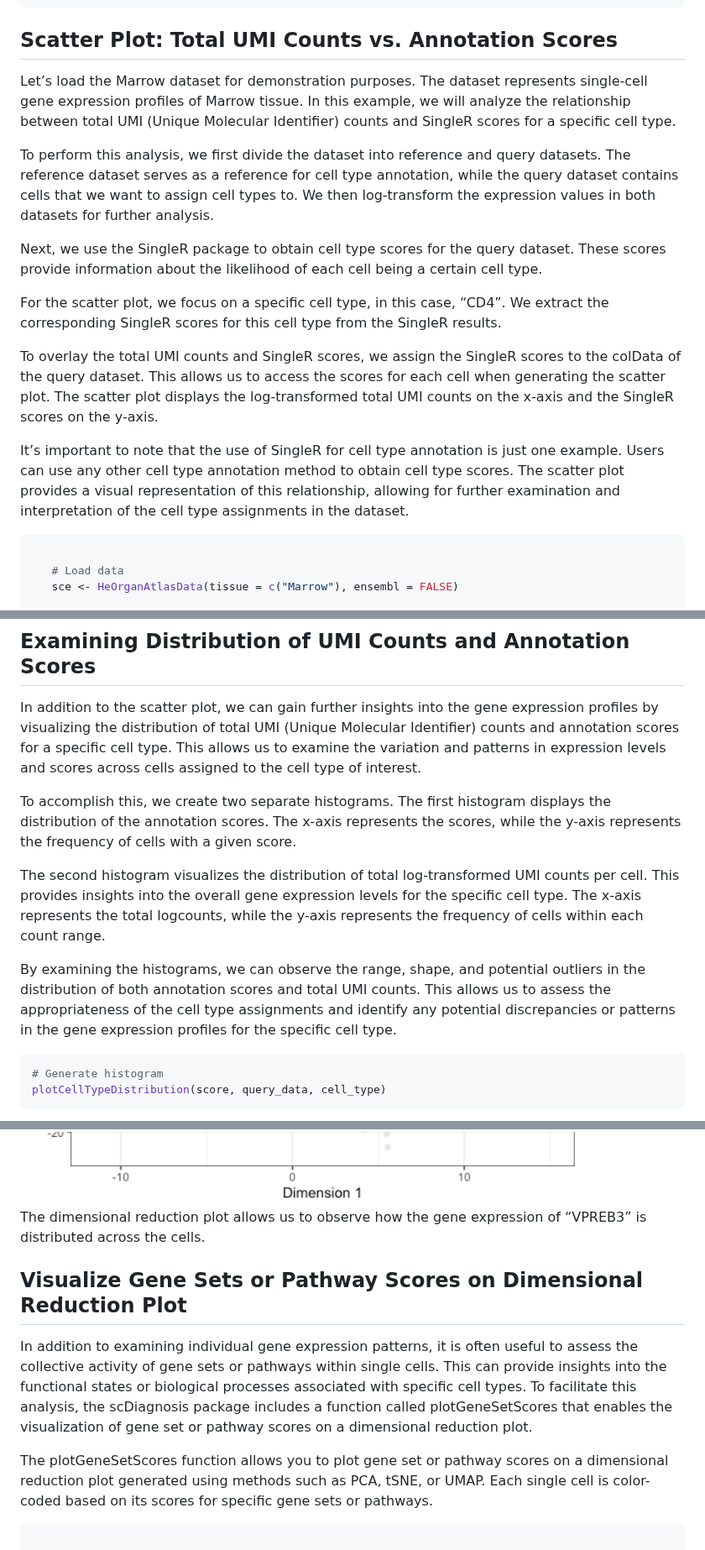
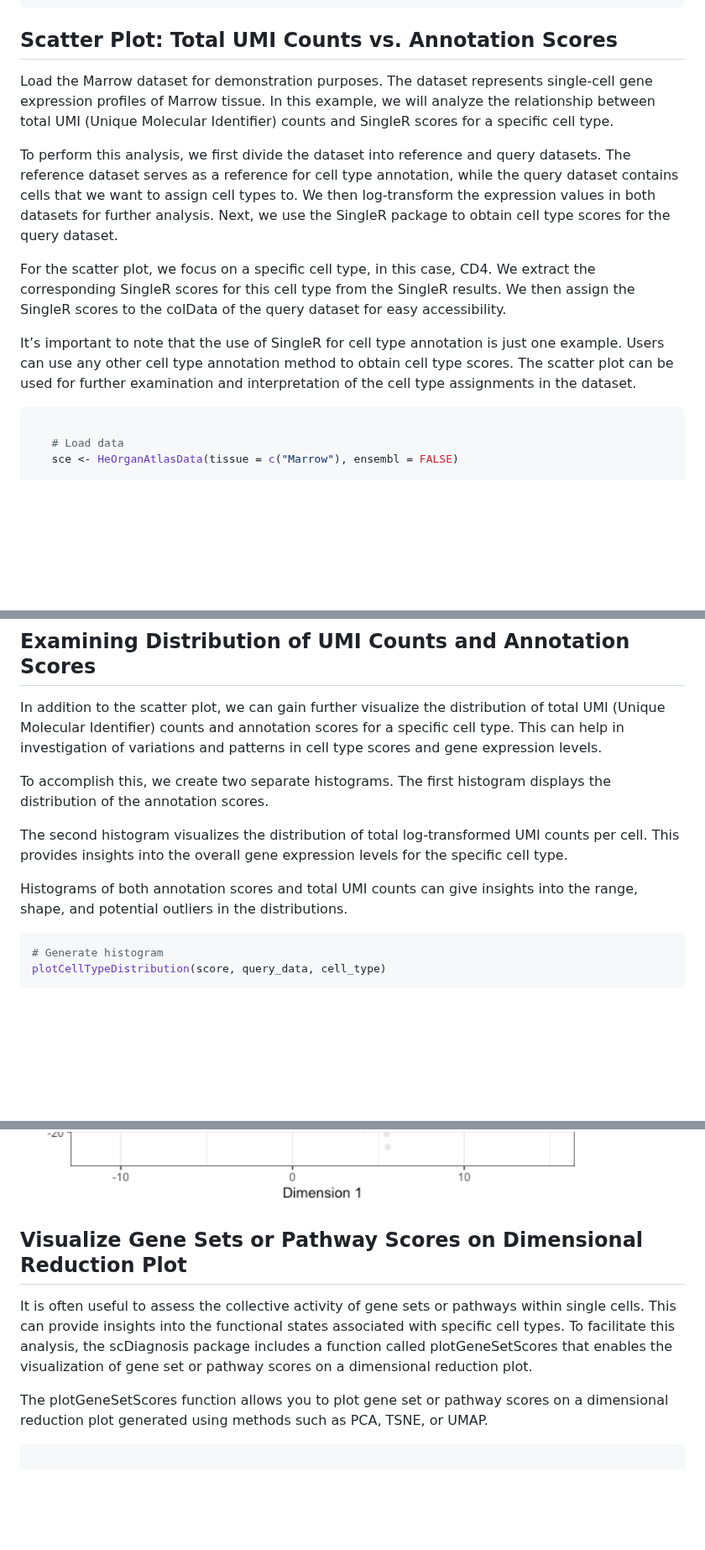
Before and after one commit to ccb-hms/scDiagnostics, a Markdown page: README.md, 3 parts joined by grey strips. Shown at 84% size. Rendered like a GitHub page; blank space fills up the shorter version.

````diff
--- a/README.md
+++ b/README.md
@@ -60,7 +60,7 @@ library(gridExtra)
 
 ## Scatter Plot: Total UMI Counts vs. Annotation Scores
 
-Let’s load the Marrow dataset for demonstration purposes. The dataset
+Load the Marrow dataset for demonstration purposes. The dataset
 represents single-cell gene expression profiles of Marrow tissue. In
 this example, we will analyze the relationship between total UMI (Unique
 Molecular Identifier) counts and SingleR scores for a specific cell
@@ -70,27 +70,19 @@ To perform this analysis, we first divide the dataset into reference and
 query datasets. The reference dataset serves as a reference for cell
 type annotation, while the query dataset contains cells that we want to
 assign cell types to. We then log-transform the expression values in
-both datasets for further analysis.
-
-Next, we use the SingleR package to obtain cell type scores for the
-query dataset. These scores provide information about the likelihood of
-each cell being a certain cell type.
+both datasets for further analysis. Next, we use the SingleR package to
+obtain cell type scores for the query dataset.
 
 For the scatter plot, we focus on a specific cell type, in this case,
-“CD4”. We extract the corresponding SingleR scores for this cell type
-from the SingleR results.
-
-To overlay the total UMI counts and SingleR scores, we assign the
-SingleR scores to the colData of the query dataset. This allows us to
-access the scores for each cell when generating the scatter plot. The
-scatter plot displays the log-transformed total UMI counts on the x-axis
-and the SingleR scores on the y-axis.
+CD4. We extract the corresponding SingleR scores for this cell type
+from the SingleR results. We then assign the SingleR scores to the colData of
+the query dataset for easy accessibility.
 
 It’s important to note that the use of SingleR for cell type annotation
 is just one example. Users can use any other cell type annotation method
-to obtain cell type scores. The scatter plot provides a visual
-representation of this relationship, allowing for further examination
-and interpretation of the cell type assignments in the dataset.
+to obtain cell type scores. The scatter plot can be used
+for further examination and interpretation of the cell type assignments
+in the dataset.
 
 ``` r
 
@@ -128,29 +120,20 @@ and interpretation of the cell type assignments in the dataset.
 
 ## Examining Distribution of UMI Counts and Annotation Scores
 
-In addition to the scatter plot, we can gain further insights into the
-gene expression profiles by visualizing the distribution of total UMI
-(Unique Molecular Identifier) counts and annotation scores for a
-specific cell type. This allows us to examine the variation and patterns
-in expression levels and scores across cells assigned to the cell type
-of interest.
+In addition to the scatter plot, we can gain further
+visualize the distribution of total UMI (Unique Molecular Identifier) counts
+and annotation scores for a specific cell type. This can help in investigation
+of variations and patterns in cell type scores and gene expression levels.
 
 To accomplish this, we create two separate histograms. The first
-histogram displays the distribution of the annotation scores. The x-axis
-represents the scores, while the y-axis represents the frequency of
-cells with a given score.
+histogram displays the distribution of the annotation scores.
 
 The second histogram visualizes the distribution of total
 log-transformed UMI counts per cell. This provides insights into the
-overall gene expression levels for the specific cell type. The x-axis
-represents the total logcounts, while the y-axis represents the
-frequency of cells within each count range.
+overall gene expression levels for the specific cell type.
 
-By examining the histograms, we can observe the range, shape, and
-potential outliers in the distribution of both annotation scores and
-total UMI counts. This allows us to assess the appropriateness of the
-cell type assignments and identify any potential discrepancies or
-patterns in the gene expression profiles for the specific cell type.
+Histograms of both annotation scores and total UMI counts can give insights into
+the range, shape, and potential outliers in the distributions.
 
 ``` r
 # Generate histogram
@@ -212,24 +187,18 @@ plotGeneExpressionDimred(query_data, "PCA", c(1, 2), "VPREB3")
 
 <img src="man/figures/scatter plot gene expression-1.png" width="100%" />
 
-The dimensional reduction plot allows us to observe how the gene
-expression of “VPREB3” is distributed across the cells.
 
 ## Visualize Gene Sets or Pathway Scores on Dimensional Reduction Plot
 
-In addition to examining individual gene expression patterns, it is
-often useful to assess the collective activity of gene sets or pathways
+It is often useful to assess the collective activity of gene sets or pathways
 within single cells. This can provide insights into the functional
-states or biological processes associated with specific cell types.
-To facilitate this analysis, the scDiagnosis package
-includes a function called plotGeneSetScores that enables the
-visualization of gene set or pathway scores on a dimensional reduction
-plot.
+states associated with specific cell types. To facilitate this analysis, the scDiagnosis package
+includes a function called plotGeneSetScores that enables the visualization of
+gene set or pathway scores on a dimensional reduction plot.
 
 The plotGeneSetScores function allows you to plot gene set or pathway
 scores on a dimensional reduction plot generated using methods such as
-PCA, tSNE, or UMAP. Each single cell is color-coded based on its scores
-for specific gene sets or pathways.
+PCA, TSNE, or UMAP.
 
 ``` r
 
````
Also changed, not shown: other parts of README.md (+38 -55 lines).
